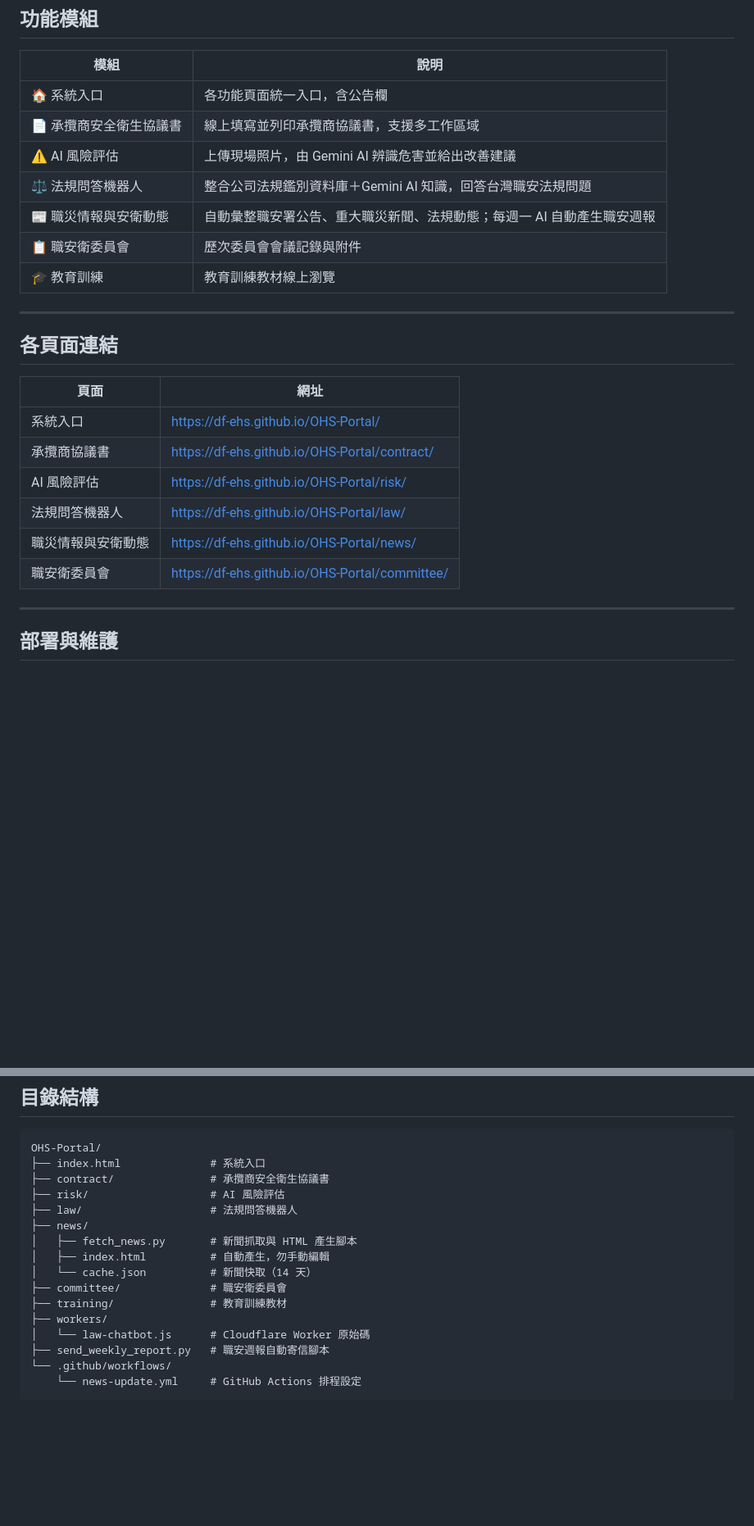
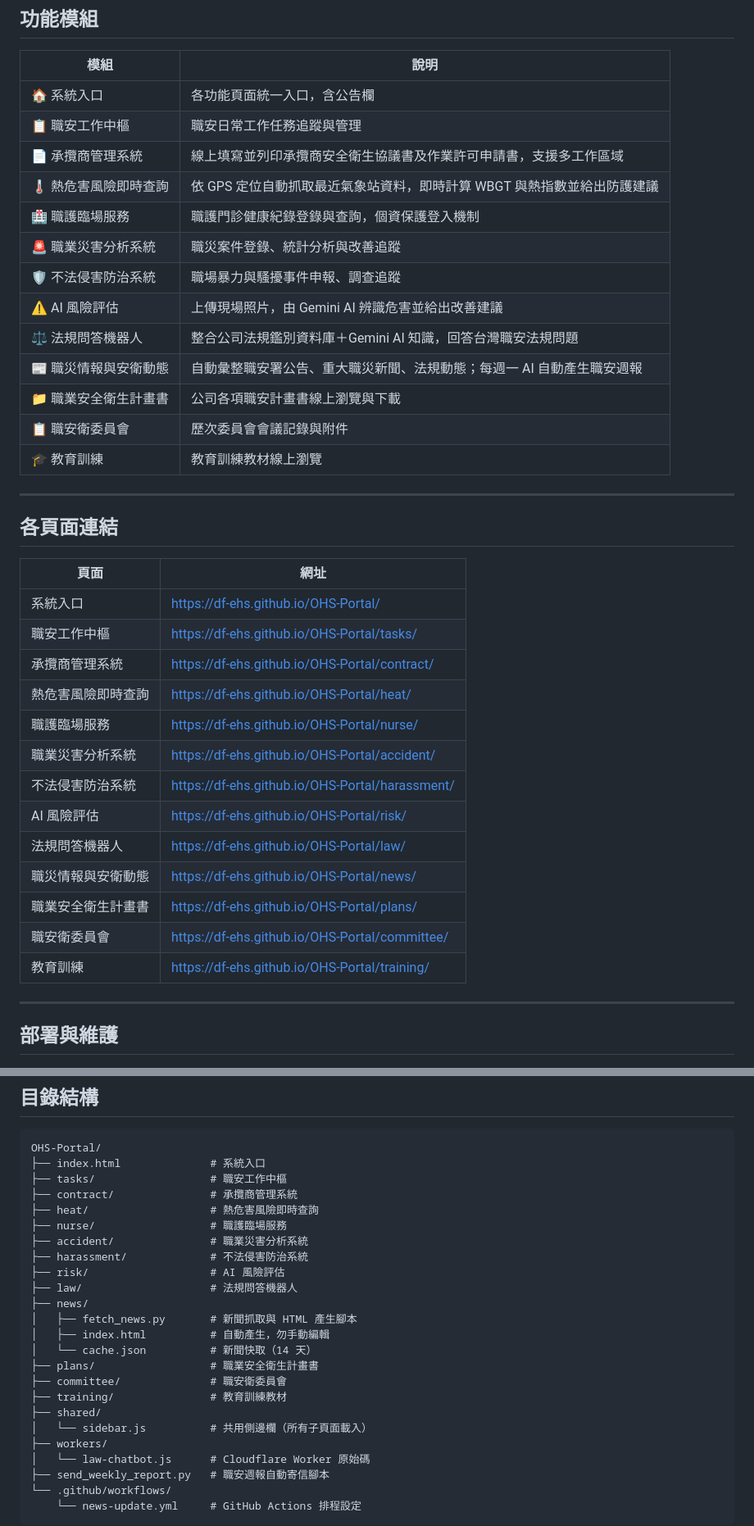
Before and after one commit to DF-EHS/OHS-Portal, a Markdown page: README.md, 2 parts joined by grey strips. Shown at 82% size. GitHub-like rendering; blank space fills up the shorter version.

Commit message:
docs: update README with all modules and directory structure
Co-Authored-By: Claude Sonnet 4.6 <noreply@anthropic.com>

````diff
--- a/README.md
+++ b/README.md
@@ -9,10 +9,16 @@
 | 模組 | 說明 |
 |------|------|
 | 🏠 系統入口 | 各功能頁面統一入口，含公告欄 |
-| 📄 承攬商安全衛生協議書 | 線上填寫並列印承攬商協議書，支援多工作區域 |
+| 📋 職安工作中樞 | 職安日常工作任務追蹤與管理 |
+| 📄 承攬商管理系統 | 線上填寫並列印承攬商安全衛生協議書及作業許可申請書，支援多工作區域 |
+| 🌡️ 熱危害風險即時查詢 | 依 GPS 定位自動抓取最近氣象站資料，即時計算 WBGT 與熱指數並給出防護建議 |
+| 🏥 職護臨場服務 | 職護門診健康紀錄登錄與查詢，個資保護登入機制 |
+| 🚨 職業災害分析系統 | 職災案件登錄、統計分析與改善追蹤 |
+| 🛡️ 不法侵害防治系統 | 職場暴力與騷擾事件申報、調查追蹤 |
 | ⚠️ AI 風險評估 | 上傳現場照片，由 Gemini AI 辨識危害並給出改善建議 |
 | ⚖️ 法規問答機器人 | 整合公司法規鑑別資料庫＋Gemini AI 知識，回答台灣職安法規問題 |
 | 📰 職災情報與安衛動態 | 自動彙整職安署公告、重大職災新聞、法規動態；每週一 AI 自動產生職安週報 |
+| 📁 職業安全衛生計畫書 | 公司各項職安計畫書線上瀏覽與下載 |
 | 📋 職安衛委員會 | 歷次委員會會議記錄與附件 |
 | 🎓 教育訓練 | 教育訓練教材線上瀏覽 |
 
@@ -23,11 +29,18 @@
 | 頁面 | 網址 |
 |------|------|
 | 系統入口 | https://df-ehs.github.io/OHS-Portal/ |
-| 承攬商協議書 | https://df-ehs.github.io/OHS-Portal/contract/ |
+| 職安工作中樞 | https://df-ehs.github.io/OHS-Portal/tasks/ |
+| 承攬商管理系統 | https://df-ehs.github.io/OHS-Portal/contract/ |
+| 熱危害風險即時查詢 | https://df-ehs.github.io/OHS-Portal/heat/ |
+| 職護臨場服務 | https://df-ehs.github.io/OHS-Portal/nurse/ |
+| 職業災害分析系統 | https://df-ehs.github.io/OHS-Portal/accident/ |
+| 不法侵害防治系統 | https://df-ehs.github.io/OHS-Portal/harassment/ |
 | AI 風險評估 | https://df-ehs.github.io/OHS-Portal/risk/ |
 | 法規問答機器人 | https://df-ehs.github.io/OHS-Portal/law/ |
 | 職災情報與安衛動態 | https://df-ehs.github.io/OHS-Portal/news/ |
+| 職業安全衛生計畫書 | https://df-ehs.github.io/OHS-Portal/plans/ |
 | 職安衛委員會 | https://df-ehs.github.io/OHS-Portal/committee/ |
+| 教育訓練 | https://df-ehs.github.io/OHS-Portal/training/ |
 
 ---
 
@@ -117,15 +130,23 @@ npx wrangler deploy workers/law-chatbot.js --name ohs-law-chatbot
 ```
 OHS-Portal/
 ├── index.html              # 系統入口
-├── contract/               # 承攬商安全衛生協議書
+├── tasks/                  # 職安工作中樞
+├── contract/               # 承攬商管理系統
+├── heat/                   # 熱危害風險即時查詢
+├── nurse/                  # 職護臨場服務
+├── accident/               # 職業災害分析系統
+├── harassment/             # 不法侵害防治系統
 ├── risk/                   # AI 風險評估
 ├── law/                    # 法規問答機器人
 ├── news/
 │   ├── fetch_news.py       # 新聞抓取與 HTML 產生腳本
 │   ├── index.html          # 自動產生，勿手動編輯
 │   └── cache.json          # 新聞快取（14 天）
+├── plans/                  # 職業安全衛生計畫書
 ├── committee/              # 職安衛委員會
 ├── training/               # 教育訓練教材
+├── shared/
+│   └── sidebar.js          # 共用側邊欄（所有子頁面載入）
 ├── workers/
 │   └── law-chatbot.js      # Cloudflare Worker 原始碼
 ├── send_weekly_report.py   # 職安週報自動寄信腳本
````
